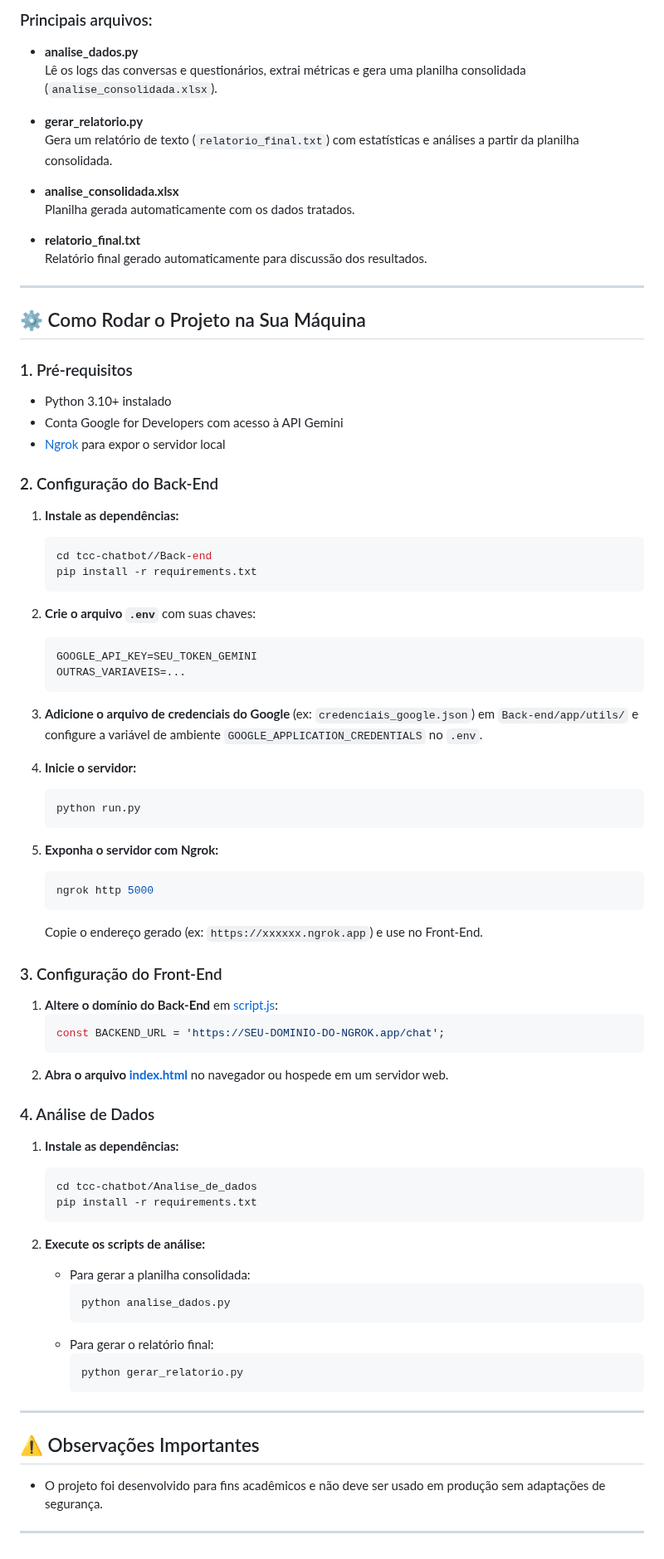
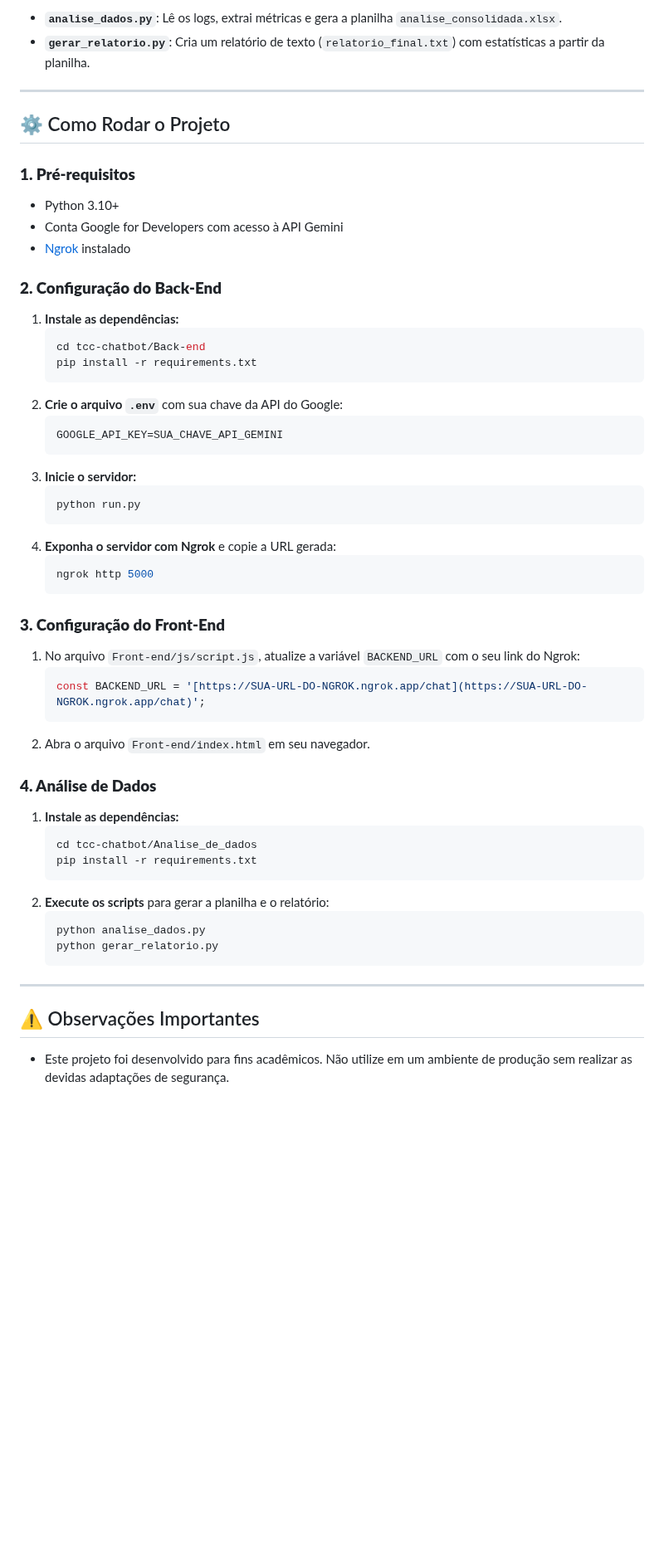
Before and after one commit to cstavaresj/tcc-chatbot, a Markdown page: readme.md, the part around one of its changes. Shown at 83% size. Rendered like a GitHub page; blank space fills up the shorter version.

````diff
--- a/readme.md
+++ b/readme.md
@@ -143,85 +97,56 @@ Scripts e arquivos para análise dos dados coletados durante o experimento.
 
-### Principais arquivos:
-
-- **analise_dados.py**
-  Lê os logs das conversas e questionários, extrai métricas e gera uma planilha consolidada (`analise_consolidada.xlsx`).
-
-- **gerar_relatorio.py**
-  Gera um relatório de texto (`relatorio_final.txt`) com estatísticas e análises a partir da planilha consolidada.
-
-- **analise_consolidada.xlsx**
-  Planilha gerada automaticamente com os dados tratados.
-
-- **relatorio_final.txt**
-  Relatório final gerado automaticamente para discussão dos resultados.
+* **`analise_dados.py`**: Lê os logs, extrai métricas e gera a planilha `analise_consolidada.xlsx`.
+* **`gerar_relatorio.py`**: Cria um relatório de texto (`relatorio_final.txt`) com estatísticas a partir da planilha.
 
 ---
 
-## ⚙️ Como Rodar o Projeto na Sua Máquina
+## ⚙️ Como Rodar o Projeto
 
-### 1. Pré-requisitos
+### **1. Pré-requisitos**
+* Python 3.10+
+* Conta Google for Developers com acesso à API Gemini
+* [Ngrok](https://ngrok.com/) instalado
 
-- Python 3.10+ instalado
-- Conta Google for Developers com acesso à API Gemini
-- [Ngrok](https://ngrok.com/) para expor o servidor local
-
-### 2. Configuração do Back-End
-
-1. **Instale as dependências:**
+### **2. Configuração do Back-End**
+1.  **Instale as dependências:**
     ```sh
-    cd tcc-chatbot//Back-end
+    cd tcc-chatbot/Back-end
     pip install -r requirements.txt
     ```
-
-2. **Crie o arquivo `.env`** com suas chaves:
+2.  **Crie o arquivo `.env`** com sua chave da API do Google:
     ```
-    GOOGLE_API_KEY=SEU_TOKEN_GEMINI
-    OUTRAS_VARIAVEIS=...
+    GOOGLE_API_KEY=SUA_CHAVE_API_GEMINI
     ```
-
-3. **Adicione o arquivo de credenciais do Google** (ex: `credenciais_google.json`) em `Back-end/app/utils/` e configure a variável de ambiente `GOOGLE_APPLICATION_CREDENTIALS` no `.env`.
-
-4. **Inicie o servidor:**
+3.  **Inicie o servidor:**
     ```sh
     python run.py
     ```
-
-5. **Exponha o servidor com Ngrok:**
+4.  **Exponha o servidor com Ngrok** e copie a URL gerada:
     ```sh
     ngrok http 5000
     ```
-    Copie o endereço gerado (ex: `https://xxxxxx.ngrok.app`) e use no Front-End.
 
-### 3. Configuração do Front-End
+### **3. Configuração do Front-End**
+1.  No arquivo `Front-end/js/script.js`, atualize a variável `BACKEND_URL` com o seu link do Ngrok:
+    ```js
+    const BACKEND_URL = '[https://SUA-URL-DO-NGROK.ngrok.app/chat](https://SUA-URL-DO-NGROK.ngrok.app/chat)';
+    ```
+2.  Abra o arquivo `Front-end/index.html` em seu navegador.
 
-1. **Altere o domínio do Back-End** em [script.js](http://_vscodecontentref_/17):
-    ```js
-    const BACKEND_URL = 'https://SEU-DOMINIO-DO-NGROK.app/chat';
-    ```
-2. **Abra o arquivo [index.html](http://_vscodecontentref_/18)** no navegador ou hospede em um servidor web.
-
-### 4. Análise de Dados
-
-1. **Instale as dependências:**
+### **4. Análise de Dados**
+1.  **Instale as dependências:**
     ```sh
     cd tcc-chatbot/Analise_de_dados
     pip install -r requirements.txt
     ```
-
-2. **Execute os scripts de análise:**
-    - Para gerar a planilha consolidada:
-      ```sh
-      python analise_dados.py
-      ```
-    - Para gerar o relatório final:
-      ```sh
-      python gerar_relatorio.py
-      ```
+2.  **Execute os scripts** para gerar a planilha e o relatório:
+    ```sh
+    python analise_dados.py
+    python gerar_relatorio.py
+    ```
 
 ---
 
 ## ⚠️ Observações Importantes
 
-- O projeto foi desenvolvido para fins acadêmicos e não deve ser usado em produção sem adaptações de segurança.
-
----
+* Este projeto foi desenvolvido para fins acadêmicos. Não utilize em um ambiente de produção sem realizar as devidas adaptações de segurança.
````
Also changed, not shown: other parts of readme.md (+50 -96 lines).
